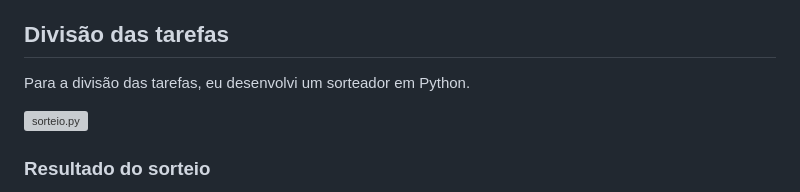
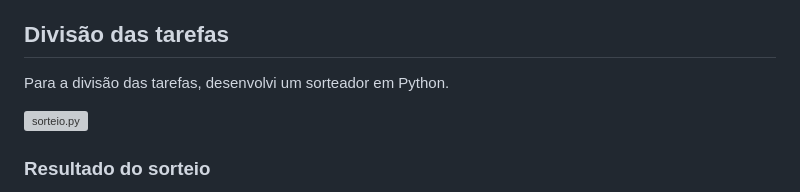
Before and after one commit to apbadaro/womakerscode-rickandmortyapi, a Markdown page: README.md, the part around the change printed below. Drawn GitHub-style; grey boxes are pictures that could not be loaded.

```diff
--- a/README.md
+++ b/README.md
@@ -23,8 +24,7 @@ Cada episódio é mostrado com seu número, nome e data de lançamento.
 - **Navegação Intuitiva:** A interface do aplicativo é intuitiva, com navegação clara entre as diferentes seções: personagens, localizações e episódios.
 
 ## Divisão das tarefas
-
-Para a divisão das tarefas, eu desenvolvi um sorteador em Python.
+Para a divisão das tarefas, desenvolvi um sorteador em Python.
 
 ![sorteio.py](https://github.com/quasiEvil/womakerscode-rickandmortyapi/assets/140989367/3e5897ae-59b7-4760-9080-a507824eb23b)
 
```
Also changed, not shown: other parts of README.md (+4 -3 lines).
